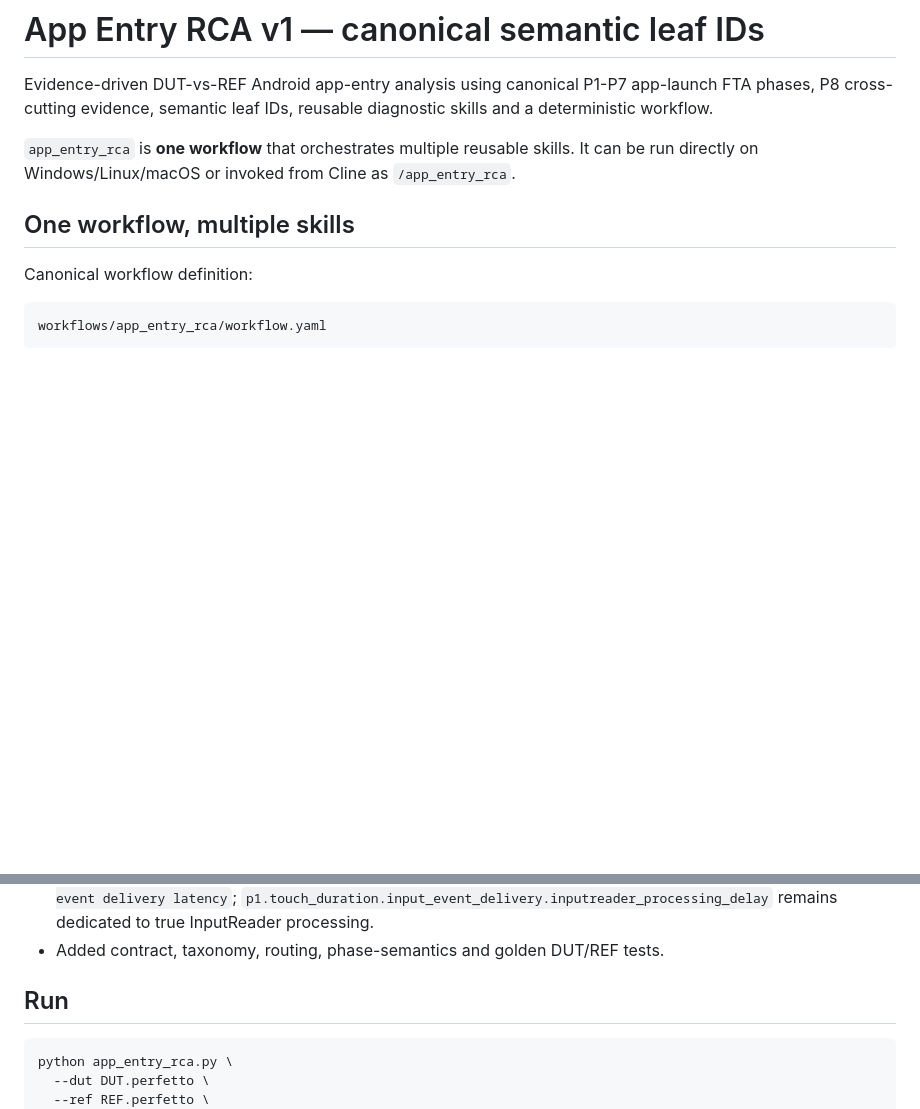
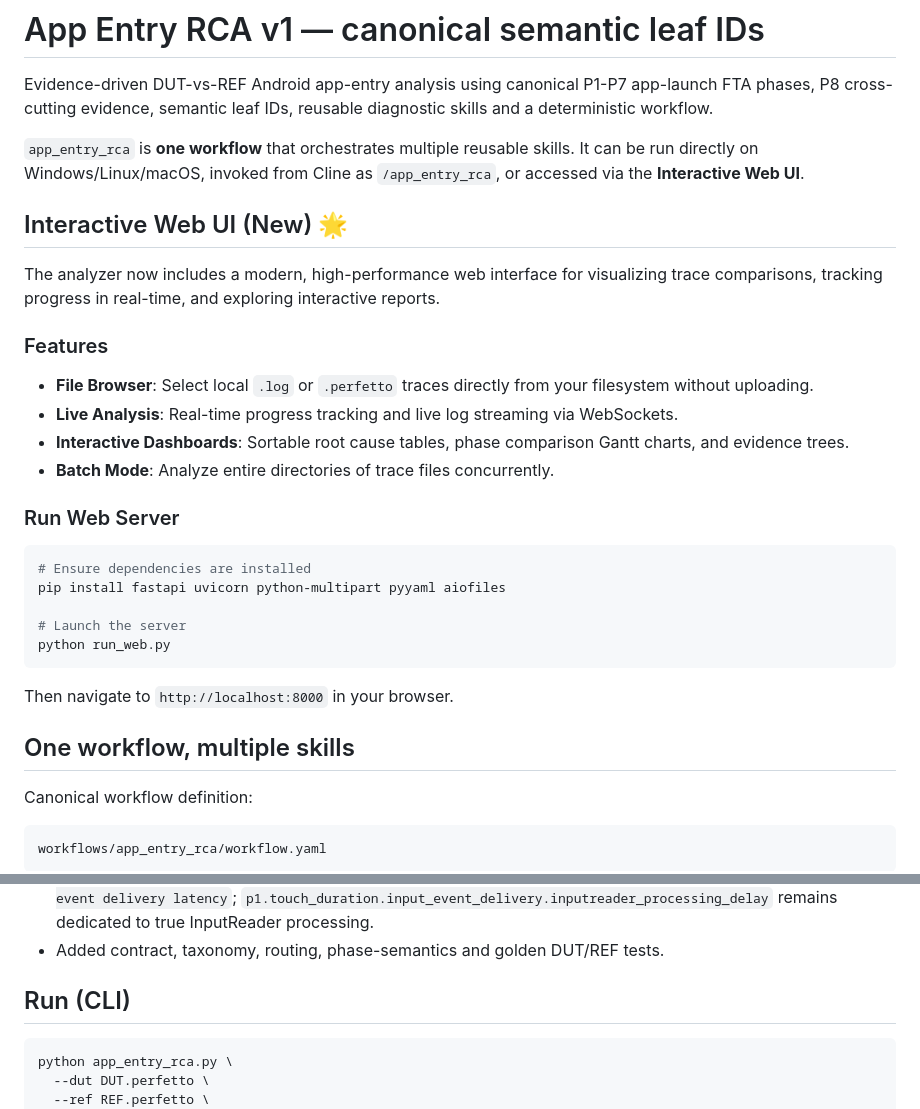
Before and after one commit to tuansethust-ops/app_entry_rca, a Markdown page: README.md, 2 parts joined by grey strips. GitHub-like rendering; blank space fills up the shorter version.

Commit message:
docs: Update README with Interactive Web UI section

````diff
--- a/README.md
+++ b/README.md
@@ -2,8 +2,28 @@
 
 Evidence-driven DUT-vs-REF Android app-entry analysis using canonical P1-P7 app-launch FTA phases, P8 cross-cutting evidence, semantic leaf IDs, reusable diagnostic skills and a deterministic workflow.
 
+`app_entry_rca` is **one workflow** that orchestrates multiple reusable skills. It can be run directly on Windows/Linux/macOS, invoked from Cline as `/app_entry_rca`, or accessed via the **Interactive Web UI**.
 
-`app_entry_rca` is **one workflow** that orchestrates multiple reusable skills. It can be run directly on Windows/Linux/macOS or invoked from Cline as `/app_entry_rca`.
+## Interactive Web UI (New) 🌟
+
+The analyzer now includes a modern, high-performance web interface for visualizing trace comparisons, tracking progress in real-time, and exploring interactive reports.
+
+### Features
+- **File Browser**: Select local `.log` or `.perfetto` traces directly from your filesystem without uploading.
+- **Live Analysis**: Real-time progress tracking and live log streaming via WebSockets.
+- **Interactive Dashboards**: Sortable root cause tables, phase comparison Gantt charts, and evidence trees.
+- **Batch Mode**: Analyze entire directories of trace files concurrently.
+
+### Run Web Server
+
+```bash
+# Ensure dependencies are installed
+pip install fastapi uvicorn python-multipart pyyaml aiofiles
+
+# Launch the server
+python run_web.py
+```
+Then navigate to `http://localhost:8000` in your browser.
 
 ## One workflow, multiple skills
 
@@ -54,7 +74,7 @@ Mention the DUT and REF trace paths. Cline will run the same deterministic Pytho
 - Added `p1.touch_duration.input_event_delivery.end_to_end_input_event_delivery_latency End-to-end input event delivery latency`; `p1.touch_duration.input_event_delivery.inputreader_processing_delay` remains dedicated to true InputReader processing.
 - Added contract, taxonomy, routing, phase-semantics and golden DUT/REF tests.
 
-## Run
+## Run (CLI)
 
 ```bash
 python app_entry_rca.py \
````
